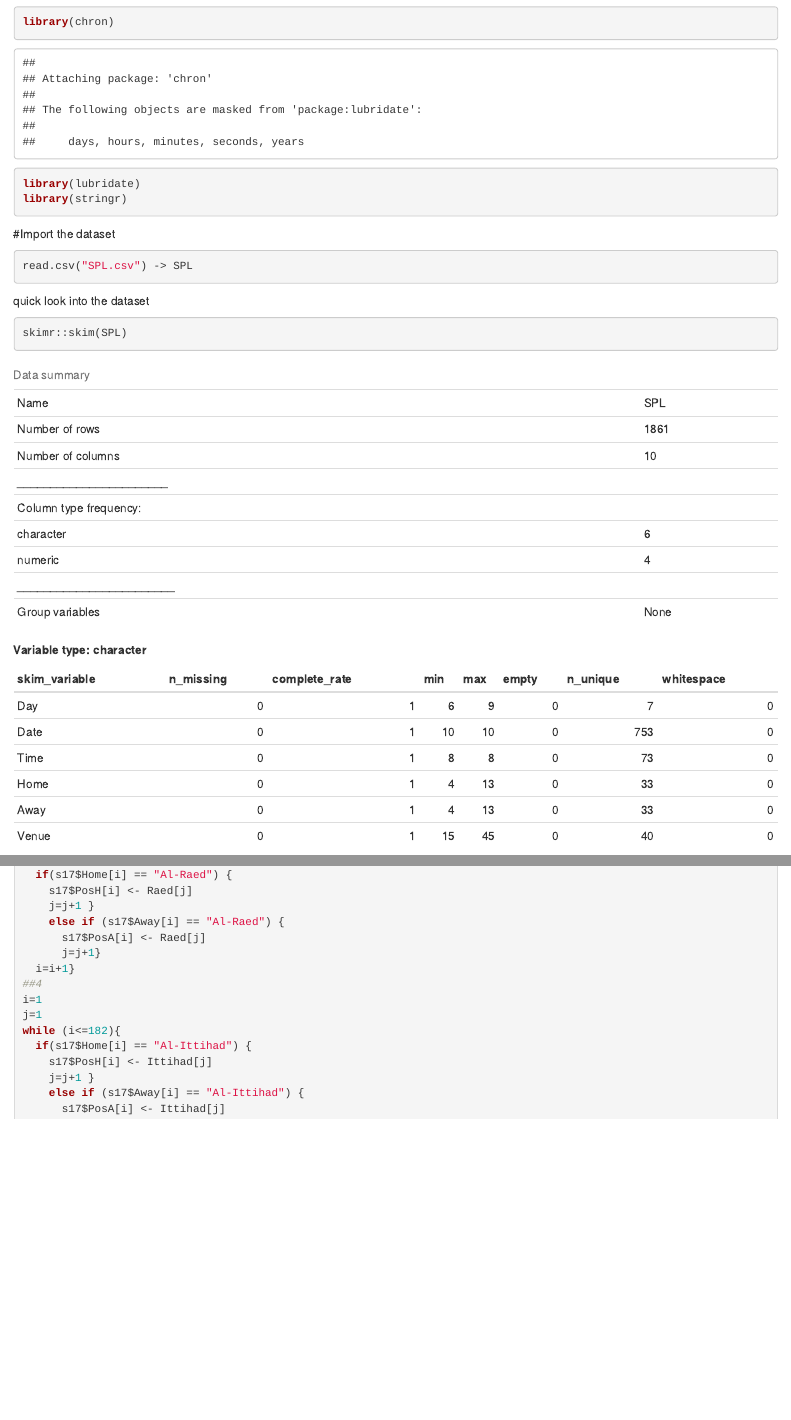
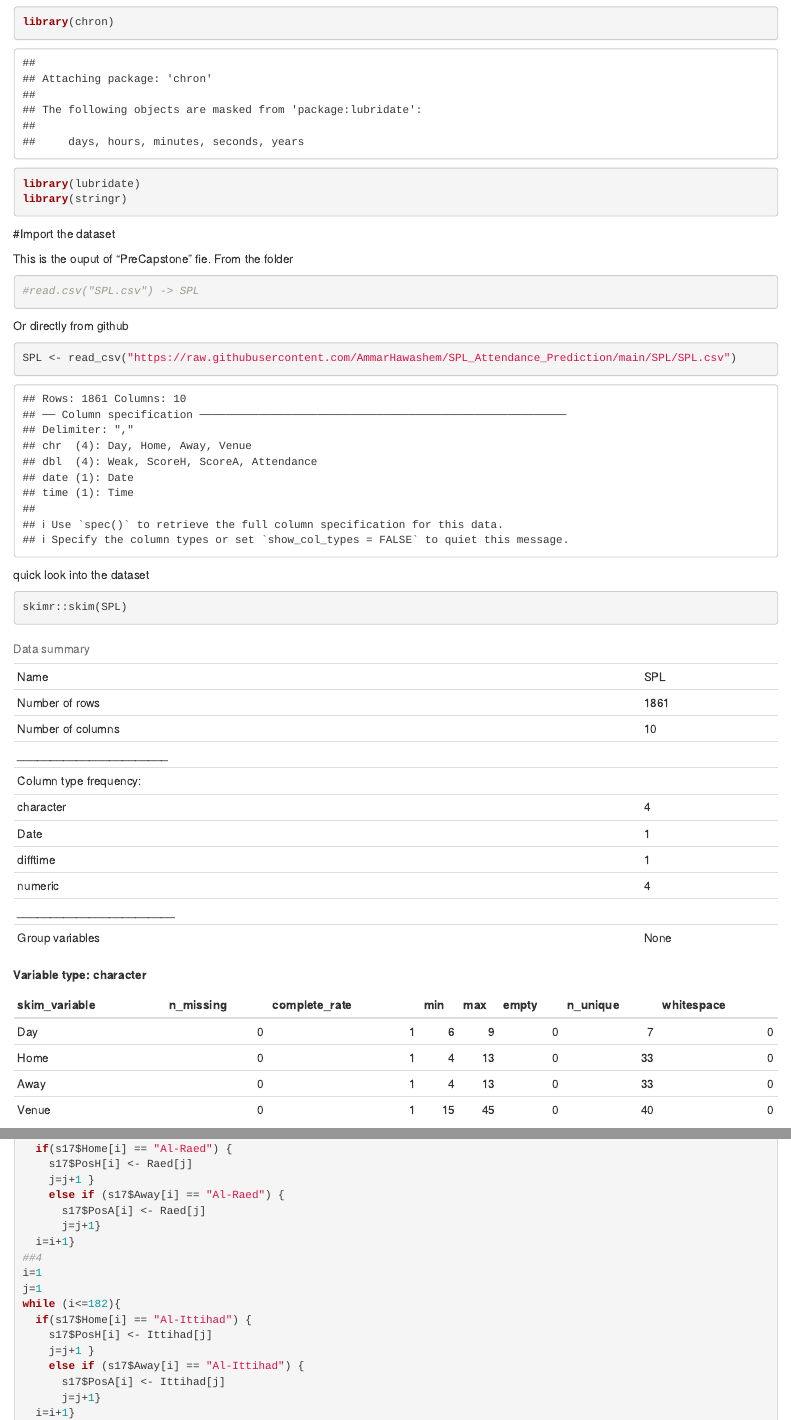
Before and after one commit to AmmarHawashem/SPL_Attendance_Prediction, an R Markdown document (PreCapstone_1.Rmd): the page in a window 1100 px wide, from 880 px down, and a second part further down, joined at a grey line. Rendered offline with R 4.5, knitr and Pandoc, with nearby package versions.

Commit message:
Add Online Importing

````diff
--- a/PreCapstone_1.Rmd
+++ b/PreCapstone_1.Rmd
@@ -33,9 +33,17 @@ library(stringr)
 ```
 
 #Import the dataset
+
+This is the ouput of "PreCapstone" fie. From the folder
 ```{r}
-read.csv("SPL.csv") -> SPL
+#read.csv("SPL.csv") -> SPL
 ```
+
+Or directly from github
+```{r}
+SPL <- read_csv("https://raw.githubusercontent.com/AmmarHawashem/SPL_Attendance_Prediction/main/SPL/SPL.csv")
+```
+
 
 quick look into the dataset
 ```{r}
````
